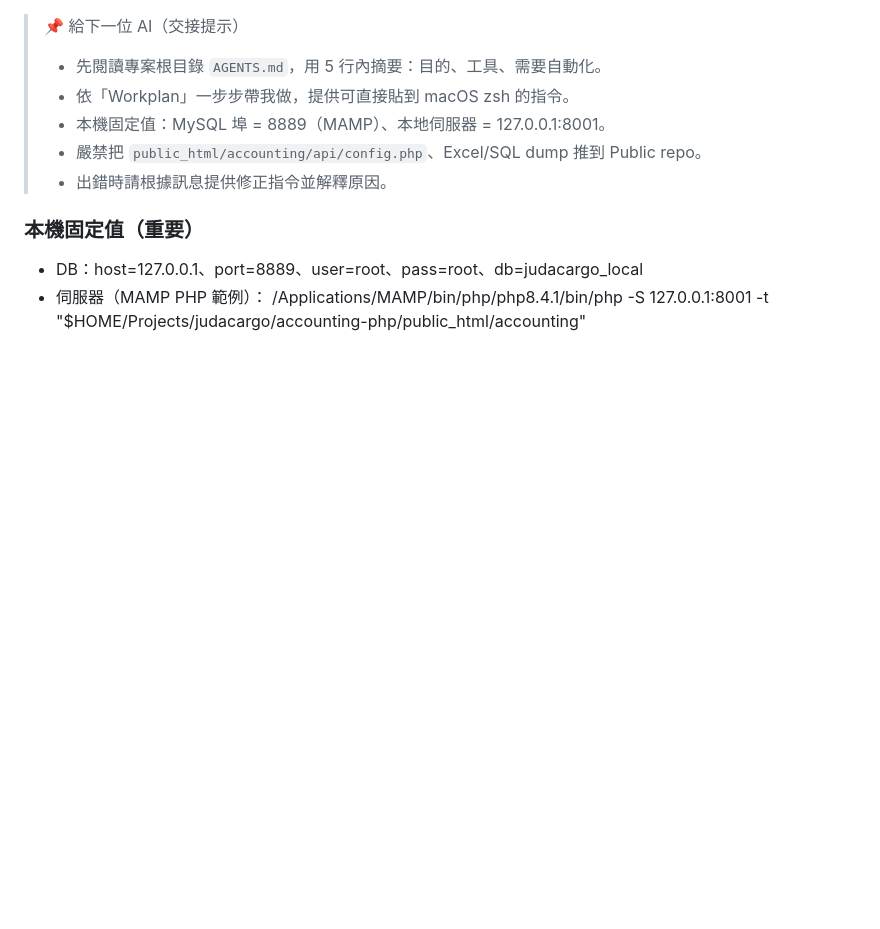
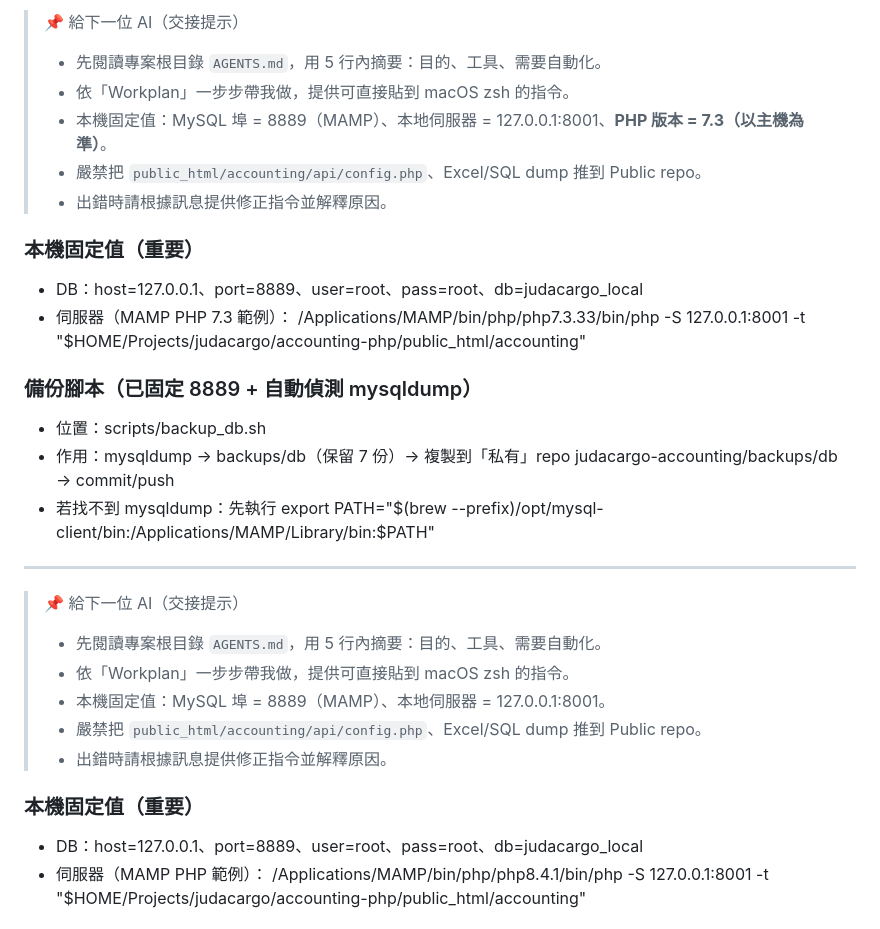
Before and after one commit to stacy-glitch/accounting-php, a Markdown page: AGENTS.md, the part around the change. Drawn GitHub-style; blank space fills up the shorter version.

Commit message:
docs(AGENTS): note PHP 7.3 as local baseline (match server)

```diff
--- a/AGENTS.md
+++ b/AGENTS.md
@@ -1,3 +1,21 @@
+> 📌 給下一位 AI（交接提示）
+> - 先閱讀專案根目錄 `AGENTS.md`，用 5 行內摘要：目的、工具、需要自動化。
+> - 依「Workplan」一步步帶我做，提供可直接貼到 macOS zsh 的指令。
+> - 本機固定值：MySQL 埠 = 8889（MAMP）、本地伺服器 = 127.0.0.1:8001、**PHP 版本 = 7.3（以主機為準）**。
+> - 嚴禁把 `public_html/accounting/api/config.php`、Excel/SQL dump 推到 Public repo。
+> - 出錯時請根據訊息提供修正指令並解釋原因。
+
+### 本機固定值（重要）
+- DB：host=127.0.0.1、port=8889、user=root、pass=root、db=judacargo_local
+- 伺服器（MAMP PHP 7.3 範例）：
+  /Applications/MAMP/bin/php/php7.3.33/bin/php -S 127.0.0.1:8001 -t "$HOME/Projects/judacargo/accounting-php/public_html/accounting"
+
+### 備份腳本（已固定 8889 + 自動偵測 mysqldump）
+- 位置：scripts/backup_db.sh
+- 作用：mysqldump → backups/db（保留 7 份）→ 複製到「私有」repo judacargo-accounting/backups/db → commit/push
+- 若找不到 mysqldump：先執行
+  export PATH="$(brew --prefix)/opt/mysql-client/bin:/Applications/MAMP/Library/bin:$PATH"
+---
 > 📌 給下一位 AI（交接提示）
 > - 先閱讀專案根目錄 `AGENTS.md`，用 5 行內摘要：目的、工具、需要自動化。
 > - 依「Workplan」一步步帶我做，提供可直接貼到 macOS zsh 的指令。
```
